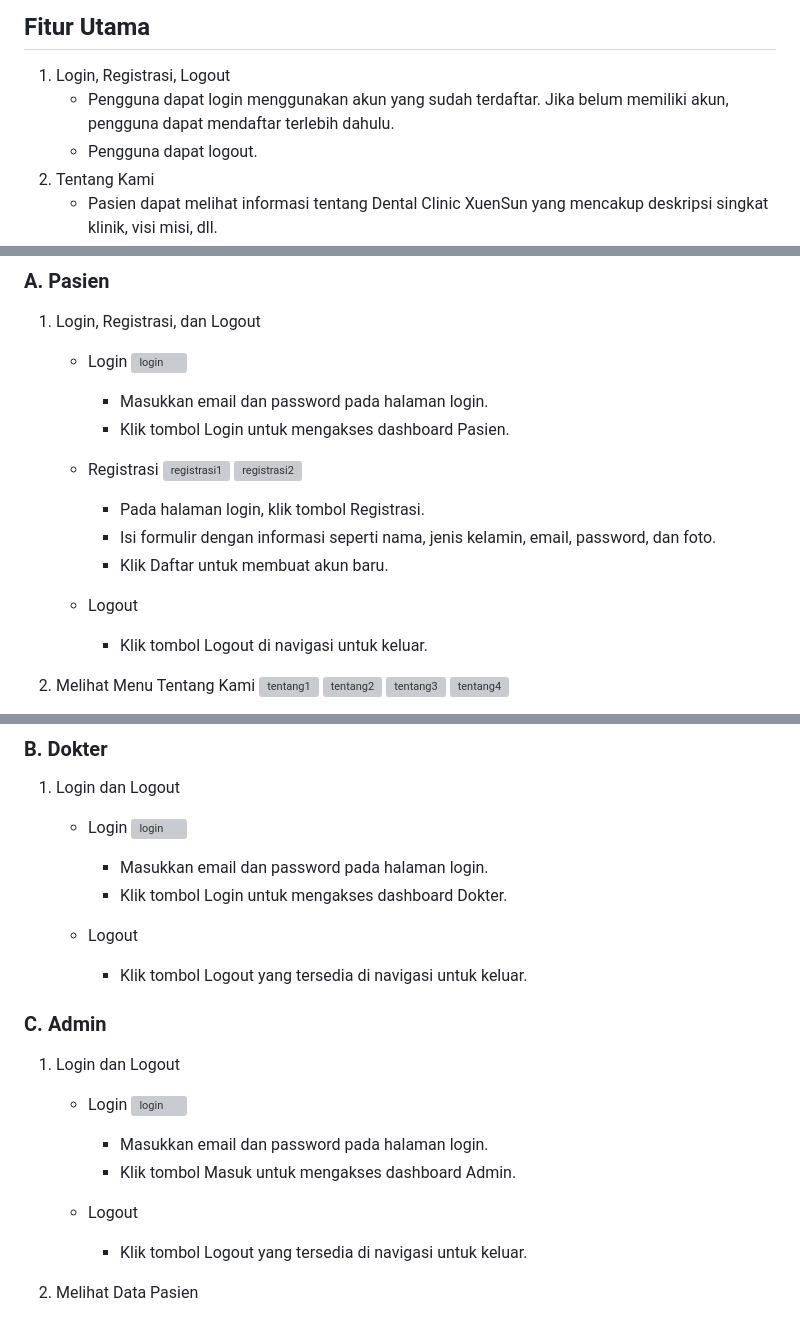
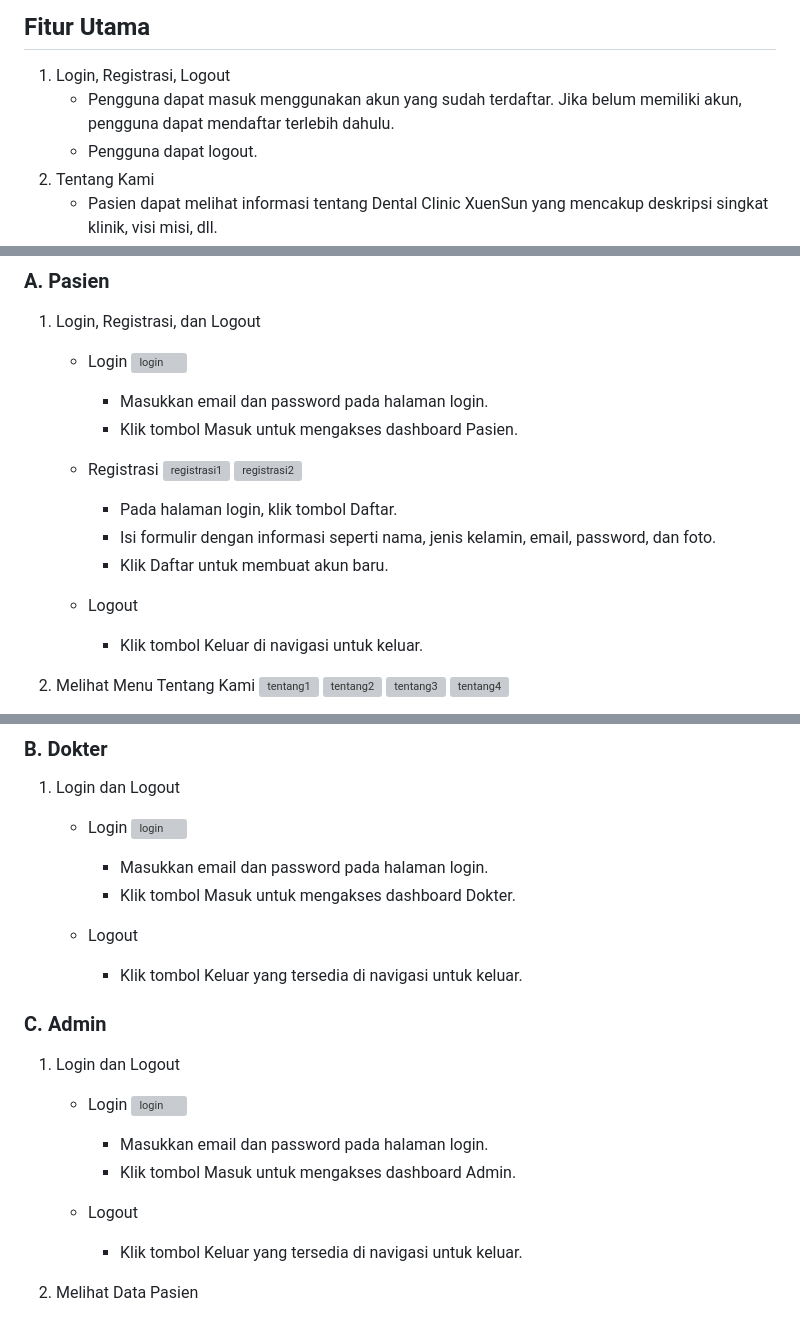
Before and after one commit to DindaAyuAprilia/dental_xuensun, a Markdown page: README.md, 3 parts joined by grey strips. Drawn GitHub-style; grey boxes are pictures that could not be loaded.

```diff
--- a/README.md
+++ b/README.md
@@ -24,7 +24,7 @@ Dengan demikian, Anda hanya perlu datang ke klinik pada waktu yang telah dipilih
 
 ## Fitur Utama
 1.	Login, Registrasi, Logout
-    - Pengguna dapat login menggunakan akun yang sudah terdaftar. Jika belum memiliki akun, pengguna dapat mendaftar terlebih dahulu.
+    - Pengguna dapat masuk menggunakan akun yang sudah terdaftar. Jika belum memiliki akun, pengguna dapat mendaftar terlebih dahulu.
     - Pengguna dapat logout.
 2. Tentang Kami
     - Pasien dapat melihat informasi tentang Dental Clinic XuenSun yang mencakup deskripsi singkat klinik, visi misi, dll.
@@ -50,17 +50,17 @@ Dengan demikian, Anda hanya perlu datang ke klinik pada waktu yang telah dipilih
     - Login
       ![login](https://github.com/user-attachments/assets/8aec641f-41fe-4823-89e7-35077ca25dab)
       - Masukkan email dan password pada halaman login.
-      - Klik tombol Login untuk mengakses dashboard Pasien.
+      - Klik tombol Masuk untuk mengakses dashboard Pasien.
 
     - Registrasi
       ![registrasi1](https://github.com/user-attachments/assets/700aa576-005e-47f0-af94-bb7656dc4000)
   	  ![registrasi2](https://github.com/user-attachments/assets/9ae8efa1-5099-4a8b-afd0-e87e48cf39d5)
-      - Pada halaman login, klik tombol Registrasi.
+      - Pada halaman login, klik tombol Daftar.
       - Isi formulir dengan informasi seperti nama, jenis kelamin, email, password, dan foto.
       - Klik Daftar untuk membuat akun baru.
 
     - Logout
-      - Klik tombol Logout di navigasi untuk keluar.
+      - Klik tombol Keluar di navigasi untuk keluar.
 
 2. Melihat Menu Tentang Kami
    ![tentang1](https://github.com/user-attachments/assets/9170c72c-9b24-4cf7-b40a-c0ca192f686f)
@@ -116,10 +116,10 @@ Dengan demikian, Anda hanya perlu datang ke klinik pada waktu yang telah dipilih
     - Login
       ![login](https://github.com/user-attachments/assets/8aec641f-41fe-4823-89e7-35077ca25dab)
       - Masukkan email dan password pada halaman login.
-      - Klik tombol Login untuk mengakses dashboard Dokter.
+      - Klik tombol Masuk untuk mengakses dashboard Dokter.
 
     - Logout
-      - Klik tombol Logout yang tersedia di navigasi untuk keluar.
+      - Klik tombol Keluar yang tersedia di navigasi untuk keluar.
 
 
 ### C.	Admin
@@ -130,7 +130,7 @@ Dengan demikian, Anda hanya perlu datang ke klinik pada waktu yang telah dipilih
       - Klik tombol Masuk untuk mengakses dashboard Admin.
 
     - Logout
-      - Klik tombol Logout yang tersedia di navigasi untuk keluar.
+      - Klik tombol Keluar yang tersedia di navigasi untuk keluar.
 
 2.	Melihat Data Pasien
     - Klik menu Data Pasien di navigasi.
```
Also changed, not shown: other parts of README.md (+1 -1 lines).
